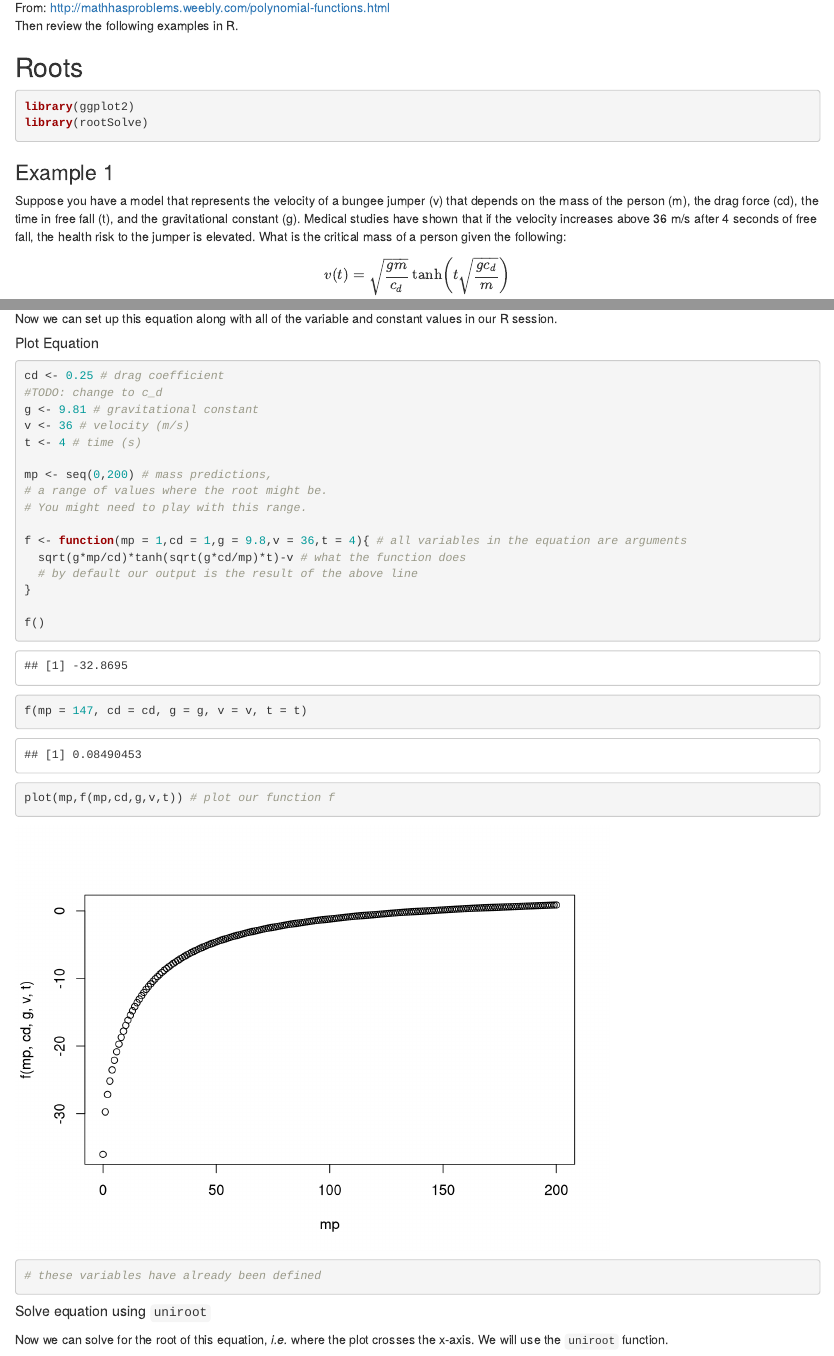
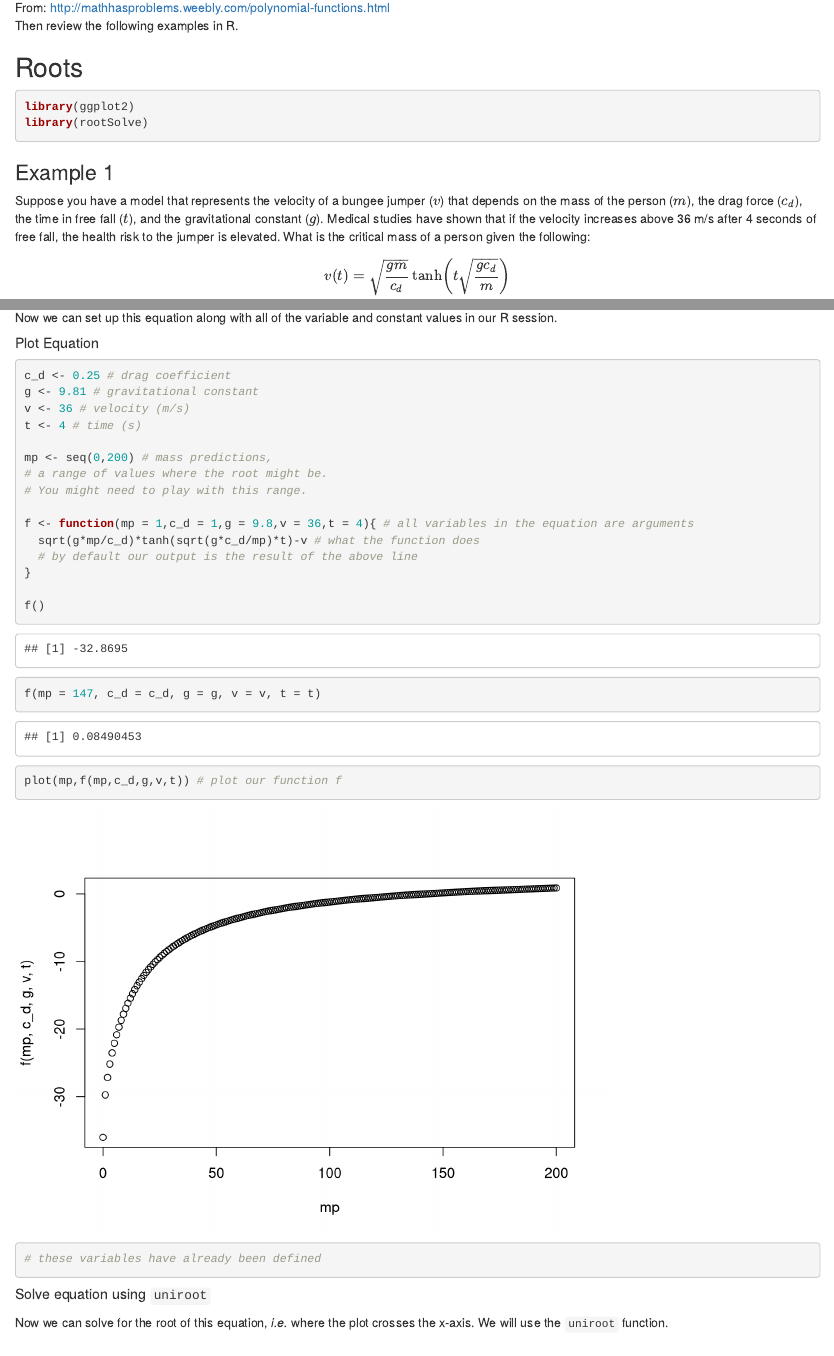
Before and after one commit to VT-BSE3144/10_Roots-Optima, an R Markdown document (10-0_intro.Rmd): the page in a window 1100 px wide, from 500 px down, and a second part further down, joined at a grey line. Rendered offline with R 4.5, knitr and Pandoc, with nearby package versions; some code elsewhere in the file could not run offline.

Commit message:
fix TODO

````diff
--- a/10-0_intro.Rmd
+++ b/10-0_intro.Rmd
@@ -29,7 +29,7 @@ library(rootSolve)
 
 ### Example 1
 
-Suppose you have a model that represents the velocity of a bungee jumper (v) that depends on the mass of the person (m), the drag force (cd), the time in free fall (t), and the gravitational constant (g). Medical studies have shown that if the velocity increases above 36 m/s after 4 seconds of free fall, the health risk to the jumper is elevated. What is the critical mass of a person given the following:
+Suppose you have a model that represents the velocity of a bungee jumper ($v$) that depends on the mass of the person ($m$), the drag force ($c_d$), the time in free fall ($t$), and the gravitational constant ($g$). Medical studies have shown that if the velocity increases above 36 m/s after 4 seconds of free fall, the health risk to the jumper is elevated. What is the critical mass of a person given the following:
 
 $$v(t) = \sqrt{\frac{gm}{c_d}} \tanh \left( t\sqrt{\frac{gc_d}{m}} \right)$$
 
@@ -60,8 +60,7 @@ Now we can set up this equation along with all of the variable and constant valu
 ##### Plot Equation
 
 ```{r example1}
-cd <- 0.25 # drag coefficient
-#TODO: change to c_d
+c_d <- 0.25 # drag coefficient
 g <- 9.81 # gravitational constant
 v <- 36 # velocity (m/s)
 t <- 4 # time (s)
@@ -70,15 +69,15 @@ mp <- seq(0,200) # mass predictions,
 # a range of values where the root might be.
 # You might need to play with this range.
 
-f <- function(mp = 1,cd = 1,g = 9.8,v = 36,t = 4){ # all variables in the equation are arguments
-  sqrt(g*mp/cd)*tanh(sqrt(g*cd/mp)*t)-v # what the function does
+f <- function(mp = 1,c_d = 1,g = 9.8,v = 36,t = 4){ # all variables in the equation are arguments
+  sqrt(g*mp/c_d)*tanh(sqrt(g*c_d/mp)*t)-v # what the function does
   # by default our output is the result of the above line
 }
 
 f()
-f(mp = 147, cd = cd, g = g, v = v, t = t)
+f(mp = 147, c_d = c_d, g = g, v = v, t = t)
 
-plot(mp,f(mp,cd,g,v,t)) # plot our function f
+plot(mp,f(mp,c_d,g,v,t)) # plot our function f
 # these variables have already been defined
 
 ```
````
Also changed, not shown: 10-0_intro.Rmd (6 more changed lines).
